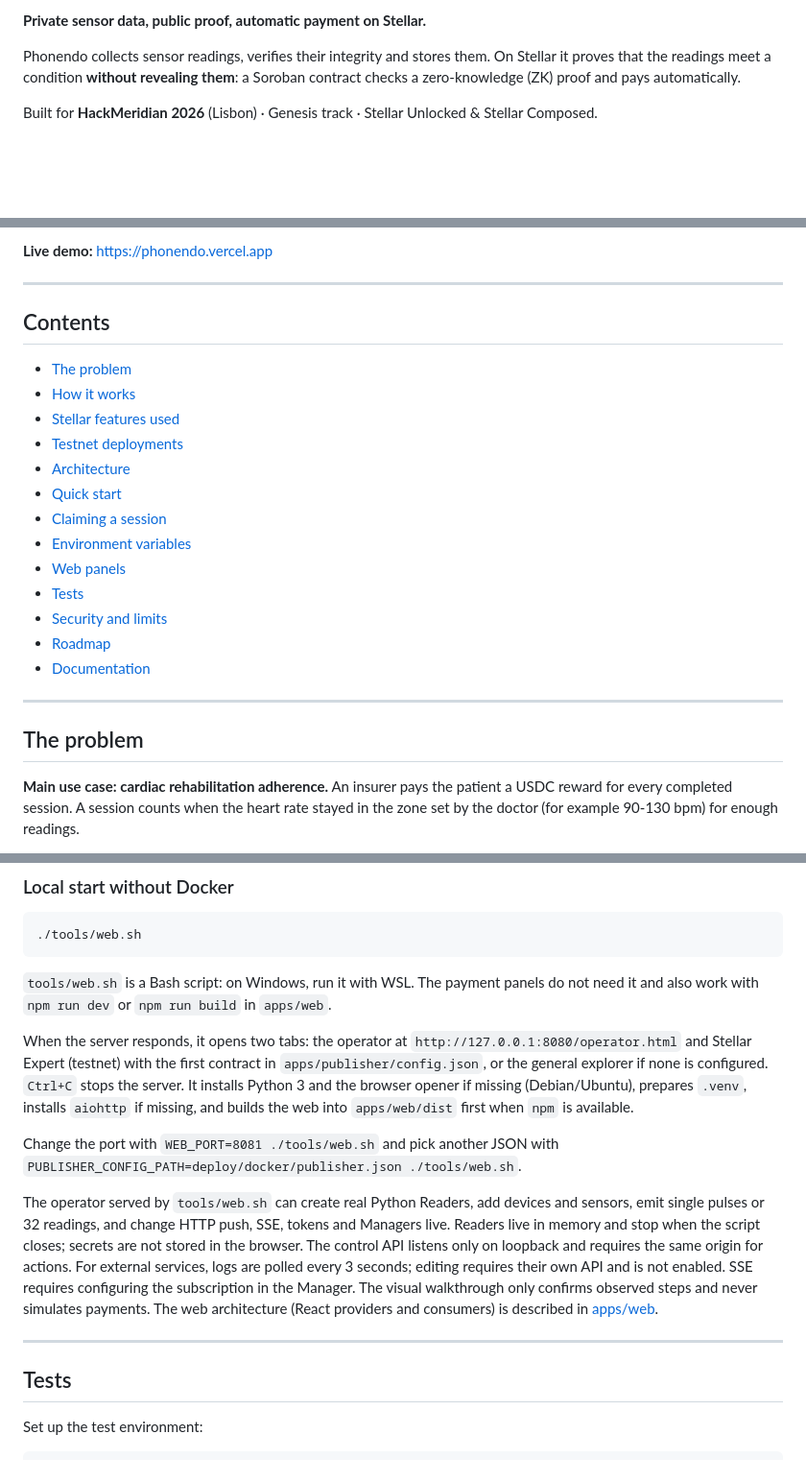
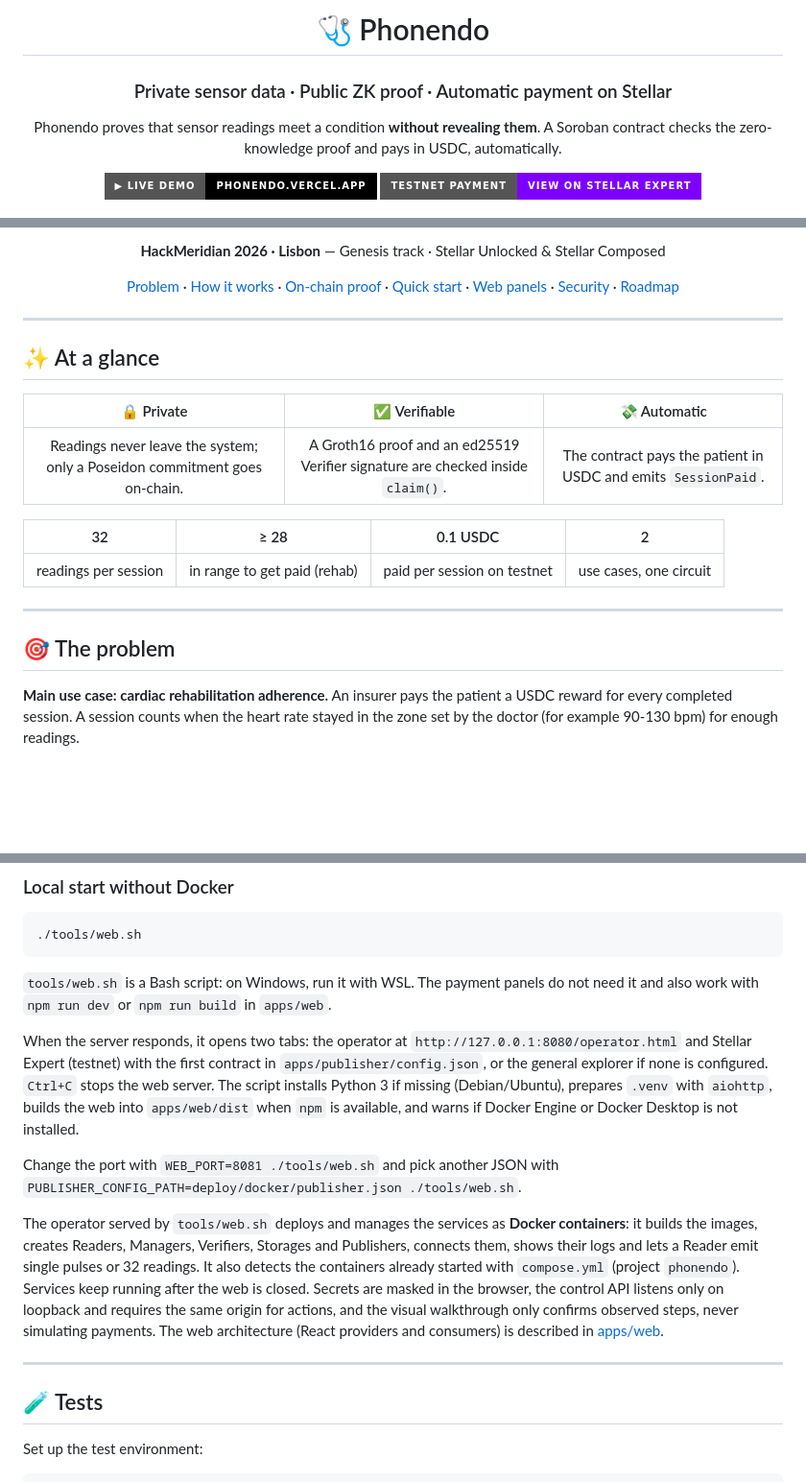
Before and after one commit to ParriCode/phonedo, a Markdown page: README.md, 3 parts joined by grey strips. Shown at 96% size. Drawn GitHub-style; badges without logos; blank space fills up the shorter version.

Commit message:
Update README with operator console

```diff
--- a/README.md
+++ b/README.md
@@ -2,11 +2,13 @@
 
-**Private sensor data, public proof, automatic payment on Stellar.**
+# 🩺 Phonendo
 
-Phonendo collects sensor readings, verifies their integrity and stores them. On Stellar it
-proves that the readings meet a condition **without revealing them**: a Soroban contract
-checks a zero-knowledge (ZK) proof and pays automatically.
+### Private sensor data · Public ZK proof · Automatic payment on Stellar
 
-Built for **HackMeridian 2026** (Lisbon) · Genesis track · Stellar Unlocked & Stellar Composed.
+Phonendo proves that sensor readings meet a condition **without revealing them**.
+A Soroban contract checks the zero-knowledge proof and pays in USDC, automatically.
+
+[![Live demo](https://img.shields.io/badge/▶_Live_demo-phonendo.vercel.app-000000?style=for-the-badge&logo=vercel)](https://phonendo.vercel.app)
+[![Demo payment](https://img.shields.io/badge/Testnet_payment-view_on_Stellar_Expert-7D00FF?style=for-the-badge&logo=stellar)](https://stellar.expert/explorer/testnet/tx/084d4e8223cb1a2db2d040920c59b19aa10968352815839e4134836f70fbb1ed)
 
 ![Network](https://img.shields.io/badge/Stellar-testnet-7D00FF)
 ![Contract](https://img.shields.io/badge/Soroban-Rust-orange)
@@ -15,27 +19,25 @@ Built for **HackMeridian 2026** (Lisbon) · Genesis track · Stellar Unlocked &
 
-**Live demo:** https://phonendo.vercel.app
+**HackMeridian 2026 · Lisbon** — Genesis track · Stellar Unlocked & Stellar Composed
+
+[Problem](#-the-problem) · [How it works](#-how-it-works) · [On-chain proof](#-testnet-deployments) · [Quick start](#-quick-start) · [Web panels](#-web-panels) · [Security](#-security-and-limits) · [Roadmap](#-roadmap)
+
+</div>
 
 ---
 
-## Contents
+## ✨ At a glance
 
-- [The problem](#the-problem)
-- [How it works](#how-it-works)
-- [Stellar features used](#stellar-features-used)
-- [Testnet deployments](#testnet-deployments)
-- [Architecture](#architecture)
-- [Quick start](#quick-start)
-- [Claiming a session](#claiming-a-session)
-- [Environment variables](#environment-variables)
-- [Web panels](#web-panels)
-- [Tests](#tests)
-- [Security and limits](#security-and-limits)
-- [Roadmap](#roadmap)
-- [Documentation](#documentation)
+| 🔒 Private | ✅ Verifiable | 💸 Automatic |
+| :---: | :---: | :---: |
+| Readings never leave the system; only a Poseidon commitment goes on-chain. | A Groth16 proof and an ed25519 Verifier signature are checked inside `claim()`. | The contract pays the patient in USDC and emits `SessionPaid`. |
+
+| 32 | ≥ 28 | 0.1 USDC | 2 |
+| :---: | :---: | :---: | :---: |
+| readings per session | in range to get paid (rehab) | paid per session on testnet | use cases, one circuit |
 
 ---
 
-## The problem
+## 🎯 The problem
 
 **Main use case: cardiac rehabilitation adherence.** An insurer pays the patient a USDC
 reward for every completed session. A session counts when the heart rate stayed in the
@@ -316,26 +326,26 @@ need it and also work with `npm run dev` or `npm run build` in `apps/web`.
 When the server responds, it opens two tabs: the operator at
 `http://127.0.0.1:8080/operator.html` and Stellar Expert (testnet) with the first contract
 in `apps/publisher/config.json`, or the general explorer if none is configured.
-`Ctrl+C` stops the server. It installs Python 3 and the browser opener if missing
-(Debian/Ubuntu), prepares `.venv`, installs `aiohttp` if missing, and builds the web into
-`apps/web/dist` first when `npm` is available.
+`Ctrl+C` stops the web server. The script installs Python 3 if missing (Debian/Ubuntu),
+prepares `.venv` with `aiohttp`, builds the web into `apps/web/dist` when `npm` is
+available, and warns if Docker Engine or Docker Desktop is not installed.
 
 Change the port with `WEB_PORT=8081 ./tools/web.sh` and pick another JSON with
 `PUBLISHER_CONFIG_PATH=deploy/docker/publisher.json ./tools/web.sh`.
 
-The operator served by `tools/web.sh` can create real Python Readers, add devices and
-sensors, emit single pulses or 32 readings, and change HTTP push, SSE, tokens and
-Managers live. Readers live in memory and stop when the script closes; secrets are not
-stored in the browser. The control API listens only on loopback and requires the same
-origin for actions. For external services, logs are polled every 3 seconds; editing
-requires their own API and is not enabled. SSE requires configuring the subscription in
-the Manager. The visual walkthrough only confirms observed steps and never simulates
+The operator served by `tools/web.sh` deploys and manages the services as **Docker
+containers**: it builds the images, creates Readers, Managers, Verifiers, Storages and
+Publishers, connects them, shows their logs and lets a Reader emit single pulses or 32
+readings. It also detects the containers already started with `compose.yml` (project
+`phonendo`). Services keep running after the web is closed. Secrets are masked in the
+browser, the control API listens only on loopback and requires the same origin for
+actions, and the visual walkthrough only confirms observed steps, never simulating
 payments. The web architecture (React providers and consumers) is described in
 [apps/web](apps/web/README.md).
 
 ---
 
-## Tests
+## 🧪 Tests
 
 Set up the test environment:
 
```
Also changed, not shown: other parts of README.md (+26 -28 lines).
